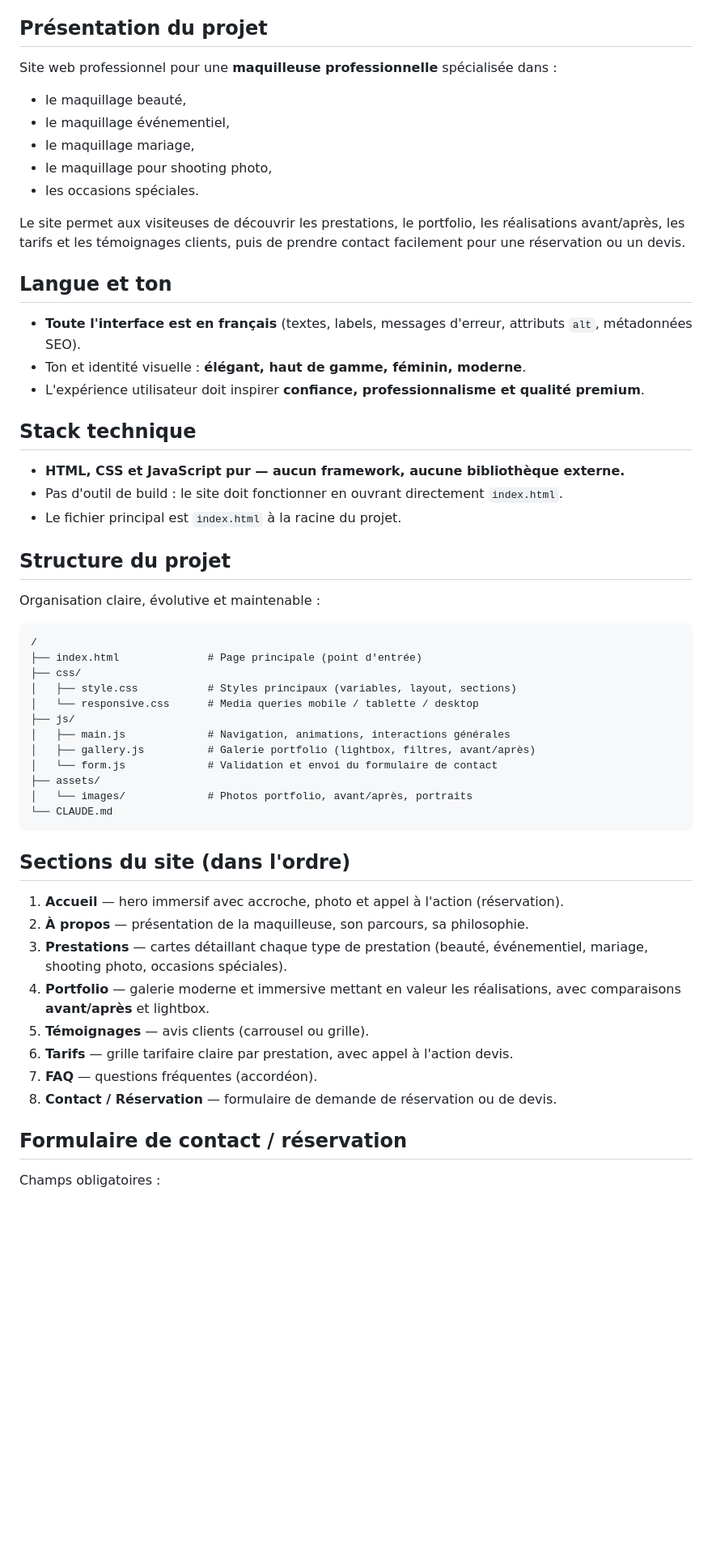
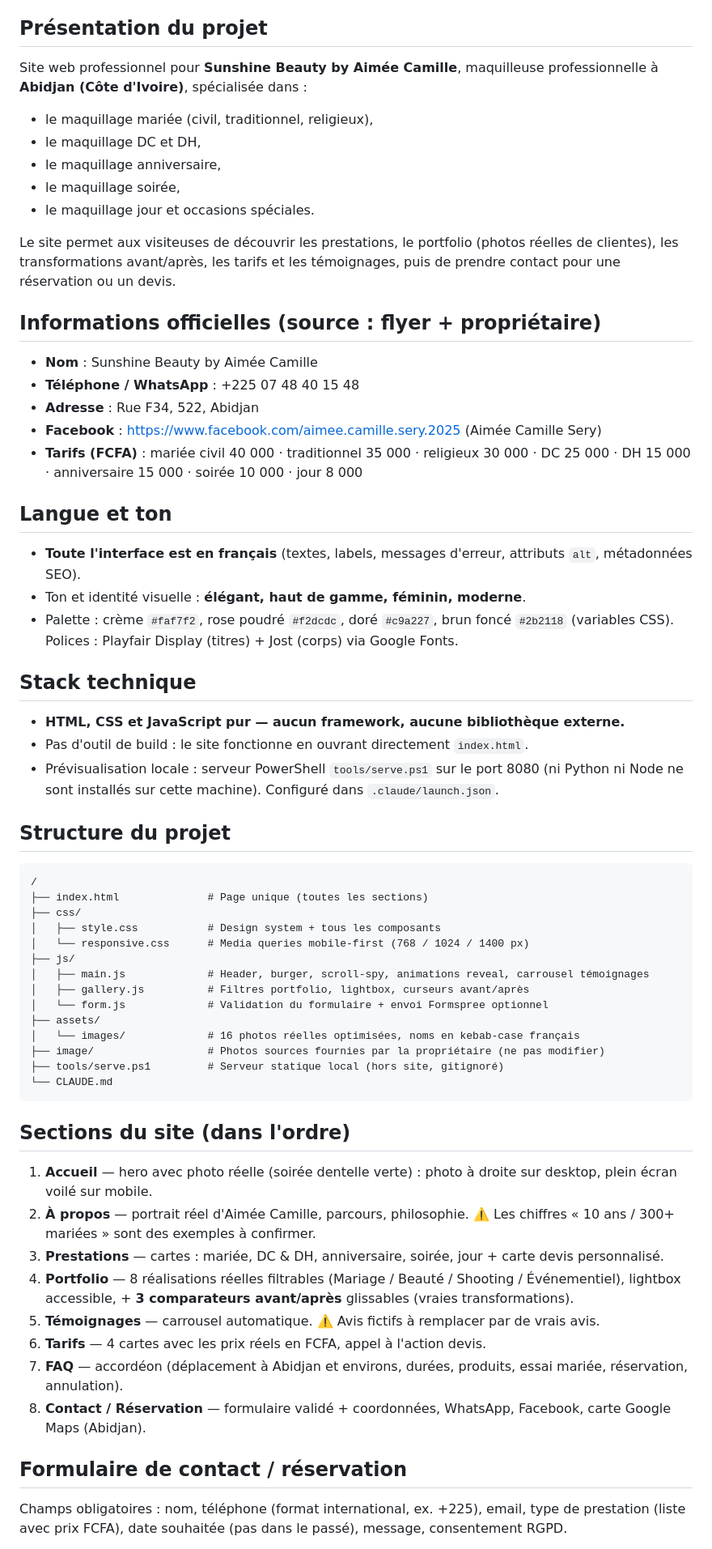
Before and after one commit to amazingasprod-maker/Sunshine-Beauty, a Markdown page: CLAUDE.md, the part around one of its changes. Shown at 81% size. GitHub-like rendering; blank space fills up the shorter version.

````diff
--- a/CLAUDE.md
+++ b/CLAUDE.md
@@ -4,59 +4,67 @@ Ce fichier guide Claude Code lors du travail sur ce projet.
 
 ## Présentation du projet
 
-Site web professionnel pour une **maquilleuse professionnelle** spécialisée dans :
+Site web professionnel pour **Sunshine Beauty by Aimée Camille**, maquilleuse professionnelle à **Abidjan (Côte d'Ivoire)**, spécialisée dans :
 
-- le maquillage beauté,
-- le maquillage événementiel,
-- le maquillage mariage,
-- le maquillage pour shooting photo,
-- les occasions spéciales.
+- le maquillage mariée (civil, traditionnel, religieux),
+- le maquillage DC et DH,
+- le maquillage anniversaire,
+- le maquillage soirée,
+- le maquillage jour et occasions spéciales.
 
-Le site permet aux visiteuses de découvrir les prestations, le portfolio, les réalisations avant/après, les tarifs et les témoignages clients, puis de prendre contact facilement pour une réservation ou un devis.
+Le site permet aux visiteuses de découvrir les prestations, le portfolio (photos réelles de clientes), les transformations avant/après, les tarifs et les témoignages, puis de prendre contact pour une réservation ou un devis.
+
+## Informations officielles (source : flyer + propriétaire)
+
+- **Nom** : Sunshine Beauty by Aimée Camille
+- **Téléphone / WhatsApp** : +225 07 48 40 15 48
+- **Adresse** : Rue F34, 522, Abidjan
+- **Facebook** : https://www.facebook.com/aimee.camille.sery.2025 (Aimée Camille Sery)
+- **Tarifs (FCFA)** : mariée civil 40 000 · traditionnel 35 000 · religieux 30 000 · DC 25 000 · DH 15 000 · anniversaire 15 000 · soirée 10 000 · jour 8 000
 
 ## Langue et ton
 
 - **Toute l'interface est en français** (textes, labels, messages d'erreur, attributs `alt`, métadonnées SEO).
 - Ton et identité visuelle : **élégant, haut de gamme, féminin, moderne**.
-- L'expérience utilisateur doit inspirer **confiance, professionnalisme et qualité premium**.
+- Palette : crème `#faf7f2`, rose poudré `#f2dcdc`, doré `#c9a227`, brun foncé `#2b2118` (variables CSS). Polices : Playfair Display (titres) + Jost (corps) via Google Fonts.
 
 ## Stack technique
 
 - **HTML, CSS et JavaScript pur — aucun framework, aucune bibliothèque externe.**
-- Pas d'outil de build : le site doit fonctionner en ouvrant directement `index.html`.
-- Le fichier principal est `index.html` à la racine du projet.
+- Pas d'outil de build : le site fonctionne en ouvrant directement `index.html`.
+- Prévisualisation locale : serveur PowerShell `tools/serve.ps1` sur le port 8080 (ni Python ni Node ne sont installés sur cette machine). Configuré dans `.claude/launch.json`.
 
 ## Structure du projet
 
-Organisation claire, évolutive et maintenable :
-
 ```
 /
-├── index.html              # Page principale (point d'entrée)
+├── index.html              # Page unique (toutes les sections)
 ├── css/
-│   ├── style.css           # Styles principaux (variables, layout, sections)
-│   └── responsive.css      # Media queries mobile / tablette / desktop
+│   ├── style.css           # Design system + tous les composants
+│   └── responsive.css      # Media queries mobile-first (768 / 1024 / 1400 px)
 ├── js/
-│   ├── main.js             # Navigation, animations, interactions générales
-│   ├── gallery.js          # Galerie portfolio (lightbox, filtres, avant/après)
-│   └── form.js             # Validation et envoi du formulaire de contact
+│   ├── main.js             # Header, burger, scroll-spy, animations reveal, carrousel témoignages
+│   ├── gallery.js          # Filtres portfolio, lightbox, curseurs avant/après
+│   └── form.js             # Validation du formulaire + envoi Formspree optionnel
 ├── assets/
-│   └── images/             # Photos portfolio, avant/après, portraits
+│   └── images/             # 16 photos réelles optimisées, noms en kebab-case français
+├── image/                  # Photos sources fournies par la propriétaire (ne pas modifier)
+├── tools/serve.ps1         # Serveur statique local (hors site, gitignoré)
 └── CLAUDE.md
 ```
 
 ## Sections du site (dans l'ordre)
 
-1. **Accueil** — hero immersif avec accroche, photo et appel à l'action (réservation).
-2. **À propos** — présentation de la maquilleuse, son parcours, sa philosophie.
-3. **Prestations** — cartes détaillant chaque type de prestation (beauté, événementiel, mariage, shooting photo, occasions spéciales).
-4. **Portfolio** — galerie moderne et immersive mettant en valeur les réalisations, avec comparaisons **avant/après** et lightbox.
-5. **Témoignages** — avis clients (carrousel ou grille).
-6. **Tarifs** — grille tarifaire claire par prestation, avec appel à l'action devis.
-7. **FAQ** — questions fréquentes (accordéon).
-8. **Contact / Réservation** — formulaire de demande de réservation ou de devis.
+1. **Accueil** — hero avec photo réelle (soirée dentelle verte) : photo à droite sur desktop, plein écran voilé sur mobile.
+2. **À propos** — portrait réel d'Aimée Camille, parcours, philosophie. ⚠️ Les chiffres « 10 ans / 300+ mariées » sont des exemples à confirmer.
+3. **Prestations** — cartes : mariée, DC & DH, anniversaire, soirée, jour + carte devis personnalisé.
+4. **Portfolio** — 8 réalisations réelles filtrables (Mariage / Beauté / Shooting / Événementiel), lightbox accessible, + **3 comparateurs avant/après** glissables (vraies transformations).
+5. **Témoignages** — carrousel automatique. ⚠️ Avis fictifs à remplacer par de vrais avis.
+6. **Tarifs** — 4 cartes avec les prix réels en FCFA, appel à l'action devis.
+7. **FAQ** — accordéon (déplacement à Abidjan et environs, durées, produits, essai mariée, réservation, annulation).
+8. **Contact / Réservation** — formulaire validé + coordonnées, WhatsApp, Facebook, carte Google Maps (Abidjan).
 
 ## Formulaire de contact / réservation
 
-Champs obligatoires :
+Champs obligatoires : nom, téléphone (format international, ex. +225), email, type de prestation (liste avec prix FCFA), date souhaitée (pas dans le passé), message, consentement RGPD.
 
````
Also changed, not shown: other parts of CLAUDE.md (+22 -22 lines).
